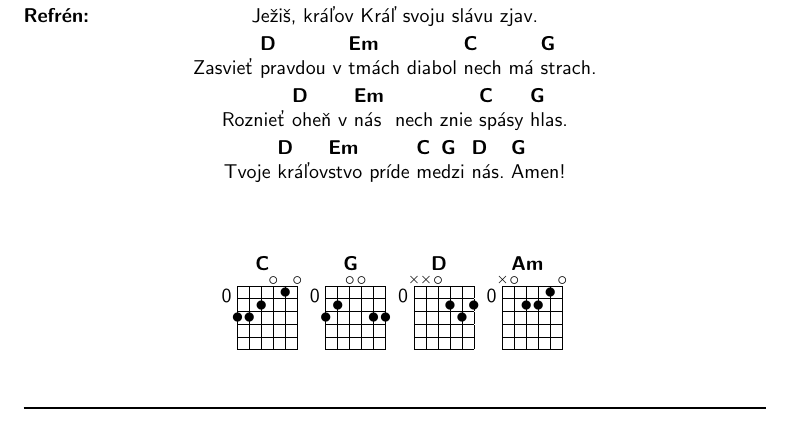
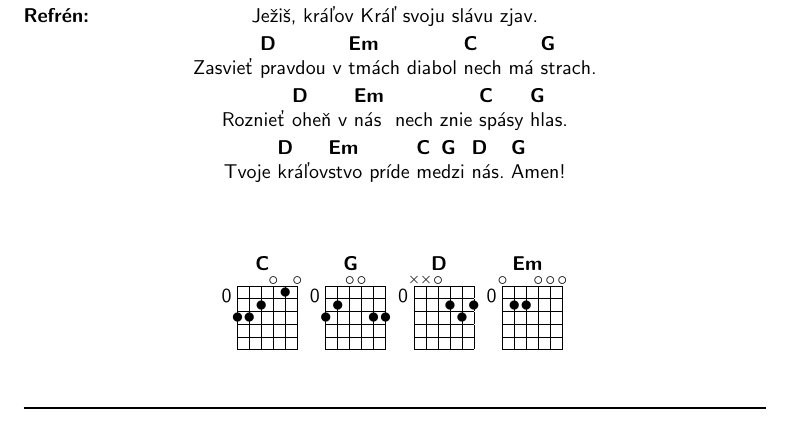
Before and after one commit to tomas714/mladeznicky-spevnik, a LaTeX document (mladeznicky-spevnik.tex, which reads piesne/ty-prid-a-vladni-nam.tex): part of page 6 of 6, cut so that both start at the same text. Compiled offline with pdfLaTeX.

Commit message:
Oprava akordu v piesni

```diff
--- a/piesne/ty-prid-a-vladni-nam.tex
+++ b/piesne/ty-prid-a-vladni-nam.tex
@@ -70,6 +70,6 @@ Tvoje \[D]kráľov\[Em]stvo príde \[C]me\[G]dzi \[D]nás. \[G]Amen!
 \gtab{C}{0:332010}
 \gtab{G}{0:320033}
 \gtab{D}{0:XX0232}
-\gtab{Am}{0:X02210}
+\gtab{Em}{0:022000}
 \end{center}
 \endsong
```
Also changed, not shown: mladeznicky-spevnik.pdf.
